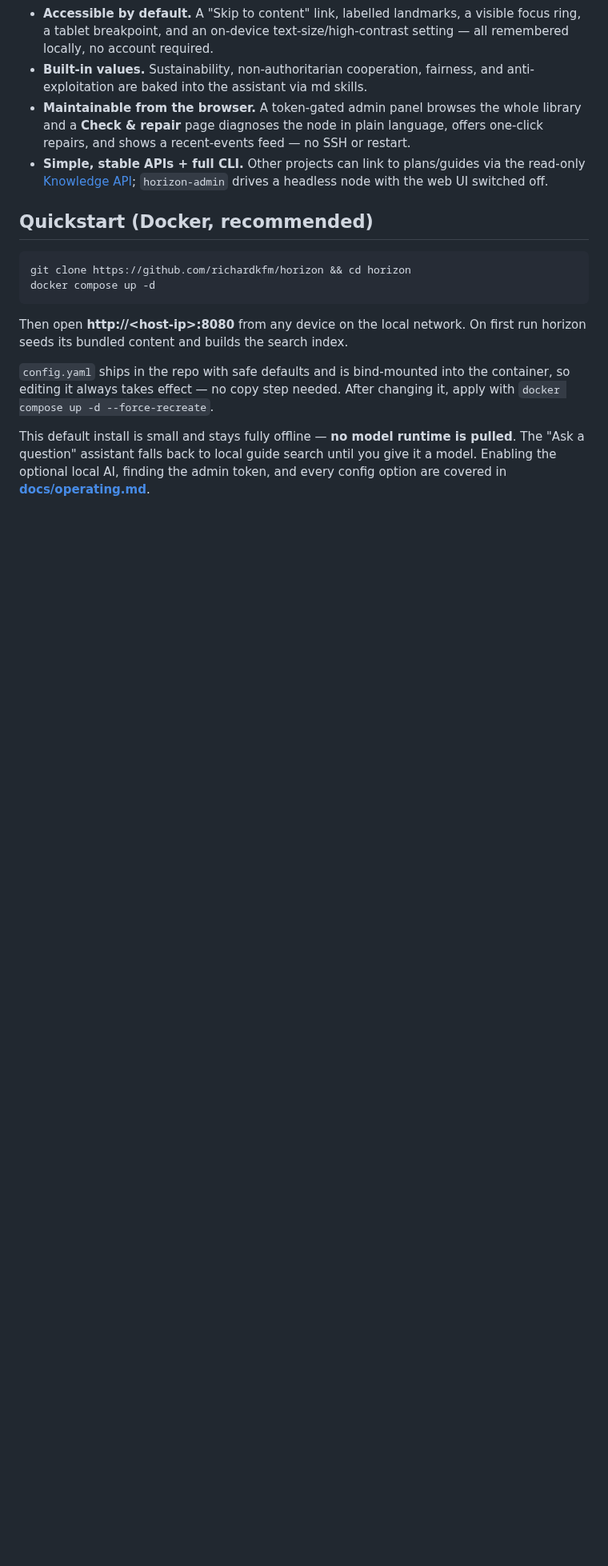
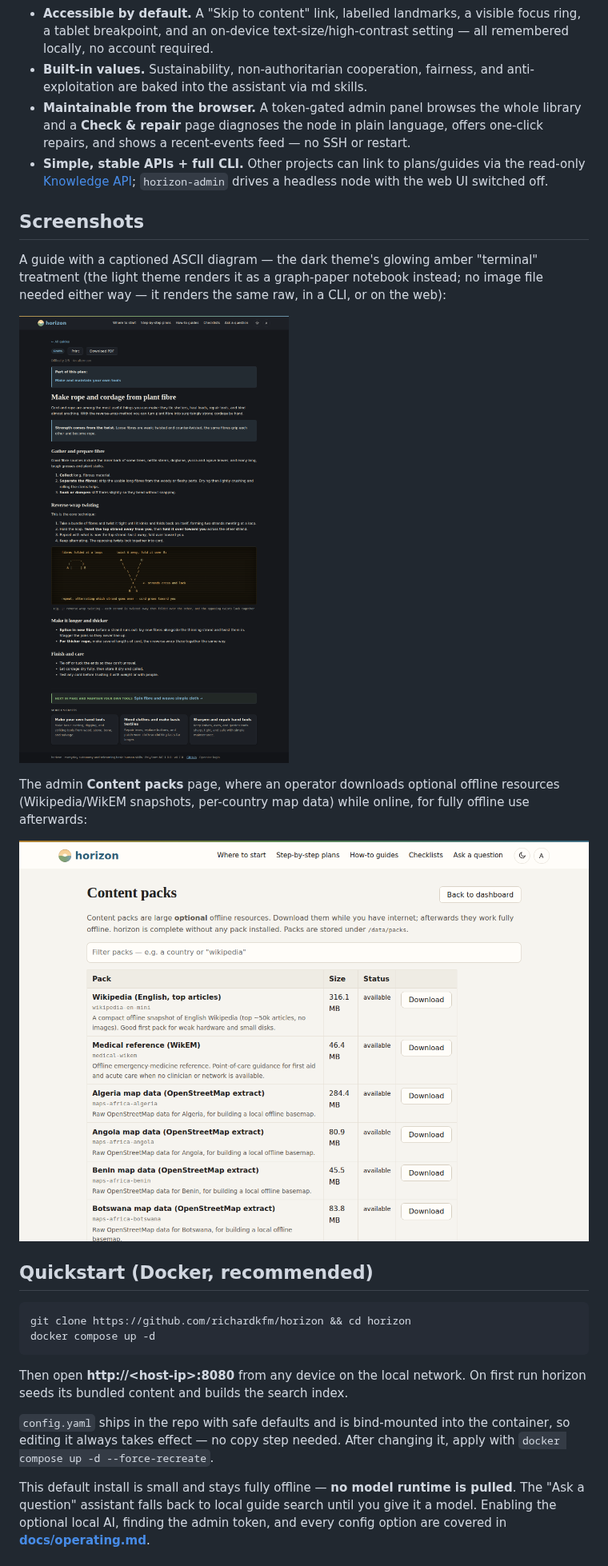
Before and after one commit to richardkfm/horizon, a Markdown page: README.md, the part around one of its changes. Shown at 80% size. Drawn GitHub-style; pictures changed too: docs/screenshots/admin-content-packs.png, docs/screenshots/guide-ascii-diagram.png; blank space fills up the shorter version.

Commit message:
Refresh README screenshots for the visual bump; restore the Screenshots section
Regenerate docs/screenshots/guide-ascii-diagram.png (the ropes/cordage
guide, dark theme, showing the new glowing amber ASCII diagram) and
admin-content-packs.png (light theme; clipped instead of full-page since
the pack list has grown long with per-country map packs). Both files were
orphaned since an earlier README pass moved to GitHub-hosted hero images
and dropped the section that linked them — reinstate a Screenshots section
so they're actually visible again.

Co-Authored-By: Claude Fable 5 <noreply@anthropic.com>
Claude-Session: https://claude.ai/code/session_018P7GbNaXVUdoJdWJnJaoqn

```diff
--- a/README.md
+++ b/README.md
@@ -86,6 +86,21 @@ sustainably and without coercion.
 - **Simple, stable APIs + full CLI.** Other projects can link to plans/guides via
   the read-only [Knowledge API](docs/api.md); `horizon-admin` drives a headless
   node with the web UI switched off.
+
+## Screenshots
+
+A guide with a captioned ASCII diagram — the dark theme's glowing amber
+"terminal" treatment (the light theme renders it as a graph-paper notebook
+instead; no image file needed either way — it renders the same raw, in a CLI,
+or on the web):
+
+![A horizon guide page in dark mode, showing the reverse-wrap cordage technique with a captioned amber ASCII diagram](docs/screenshots/guide-ascii-diagram.png)
+
+The admin **Content packs** page, where an operator downloads optional
+offline resources (Wikipedia/WikEM snapshots, per-country map data) while
+online, for fully offline use afterwards:
+
+![The horizon admin Content packs page in light mode, listing downloadable offline packs with size and status](docs/screenshots/admin-content-packs.png)
 
 ## Quickstart (Docker, recommended)
 
```
Also changed, not shown: other parts of README.md (+1 -1 lines).
